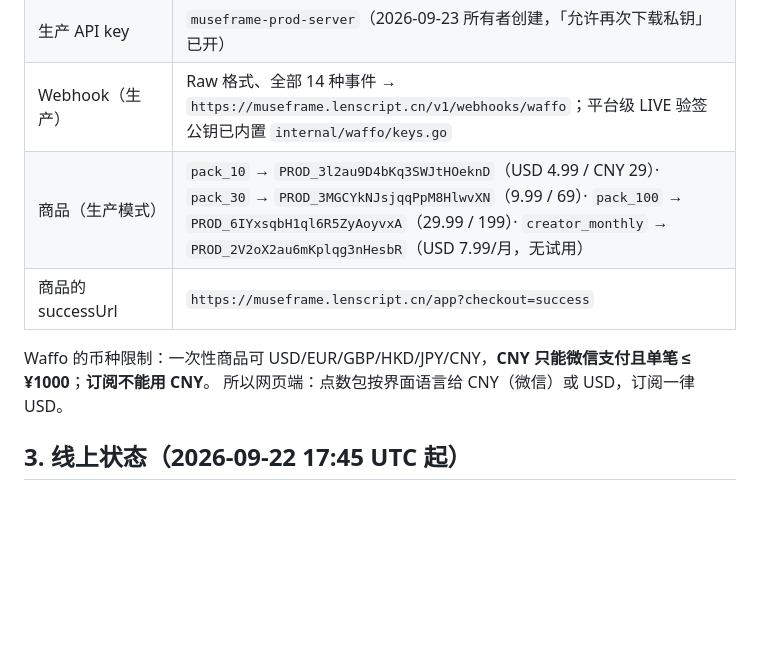
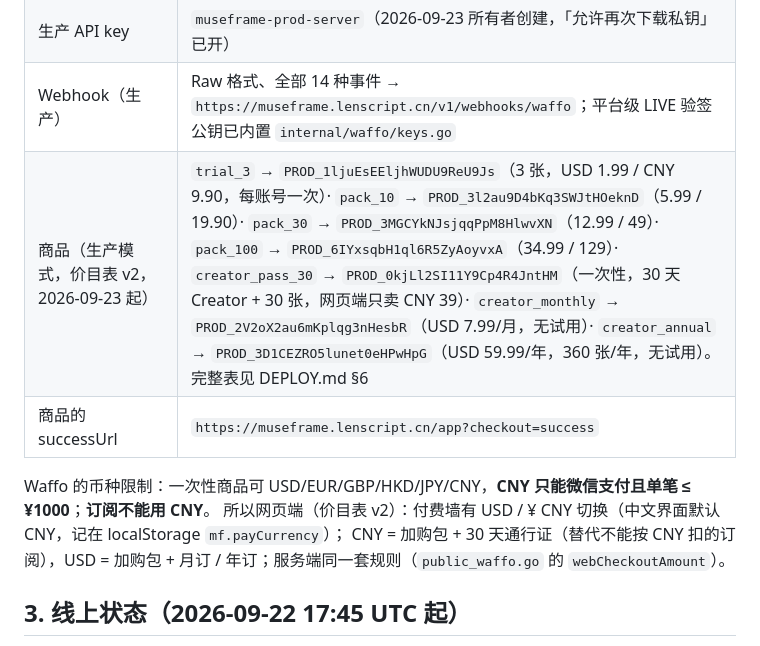
Before and after one commit to zhousodo/MuseFrame, a Markdown page: docs/HANDOVER-2026-09-23-waffo.md, the part around the change. Rendered like a GitHub page; blank space fills up the shorter version.

```diff
--- a/docs/HANDOVER-2026-09-23-waffo.md
+++ b/docs/HANDOVER-2026-09-23-waffo.md
@@ -20,11 +20,12 @@
 | 环境 | prod（API Key 与环境绑定；测试模式另建 key） |
 | 生产 API key | `museframe-prod-server`（2026-09-23 所有者创建，「允许再次下载私钥」已开） |
 | Webhook（生产） | Raw 格式、全部 14 种事件 → `https://museframe.lenscript.cn/v1/webhooks/waffo`；平台级 LIVE 验签公钥已内置 `internal/waffo/keys.go` |
-| 商品（生产模式） | `pack_10` → `PROD_3l2au9D4bKq3SWJtHOeknD`（USD 4.99 / CNY 29）· `pack_30` → `PROD_3MGCYkNJsjqqPpM8HlwvXN`（9.99 / 69）· `pack_100` → `PROD_6IYxsqbH1ql6R5ZyAoyvxA`（29.99 / 199）· `creator_monthly` → `PROD_2V2oX2au6mKplqg3nHesbR`（USD 7.99/月，无试用） |
+| 商品（生产模式，价目表 v2，2026-09-23 起） | `trial_3` → `PROD_1ljuEsEEljhWUDU9ReU9Js`（3 张，USD 1.99 / CNY 9.90，每账号一次）· `pack_10` → `PROD_3l2au9D4bKq3SWJtHOeknD`（5.99 / 19.90）· `pack_30` → `PROD_3MGCYkNJsjqqPpM8HlwvXN`（12.99 / 49）· `pack_100` → `PROD_6IYxsqbH1ql6R5ZyAoyvxA`（34.99 / 129）· `creator_pass_30` → `PROD_0kjLl2SI11Y9Cp4R4JntHM`（一次性，30 天 Creator + 30 张，网页端只卖 CNY 39）· `creator_monthly` → `PROD_2V2oX2au6mKplqg3nHesbR`（USD 7.99/月，无试用）· `creator_annual` → `PROD_3D1CEZRO5lunet0eHPwHpG`（USD 59.99/年，360 张/年，无试用）。完整表见 DEPLOY.md §6 |
 | 商品的 successUrl | `https://museframe.lenscript.cn/app?checkout=success` |
 
 Waffo 的币种限制：一次性商品可 USD/EUR/GBP/HKD/JPY/CNY，**CNY 只能微信支付且单笔 ≤ ¥1000**；**订阅不能用 CNY**。
-所以网页端：点数包按界面语言给 CNY（微信）或 USD，订阅一律 USD。
+所以网页端（价目表 v2）：付费墙有 USD / ¥ CNY 切换（中文界面默认 CNY，记在 localStorage `mf.payCurrency`）；
+CNY = 加购包 + 30 天通行证（替代不能按 CNY 扣的订阅），USD = 加购包 + 月订 / 年订；服务端同一套规则（`public_waffo.go` 的 `webCheckoutAmount`）。
 
 ## 3. 线上状态（2026-09-22 17:45 UTC 起）
 
```
Also changed, not shown: DEPLOY.md (+27 -7 lines).
